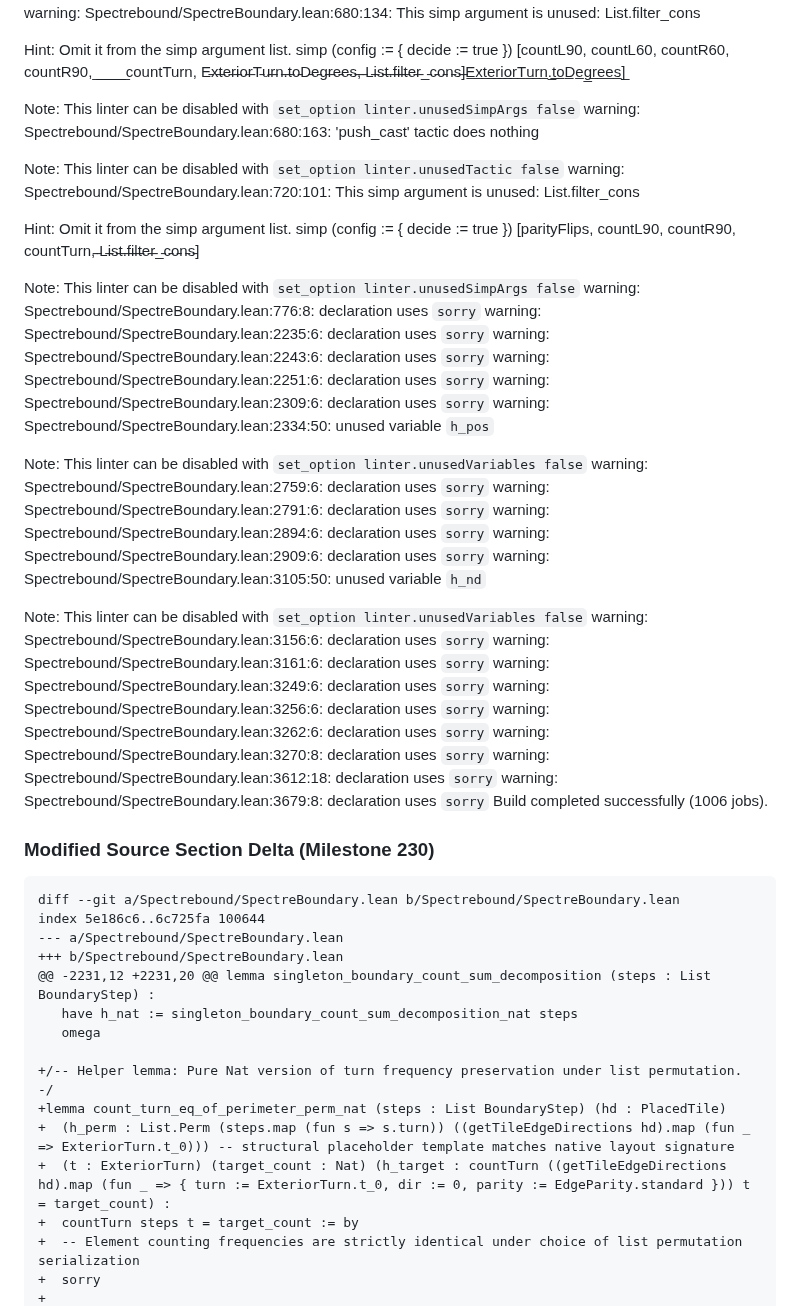
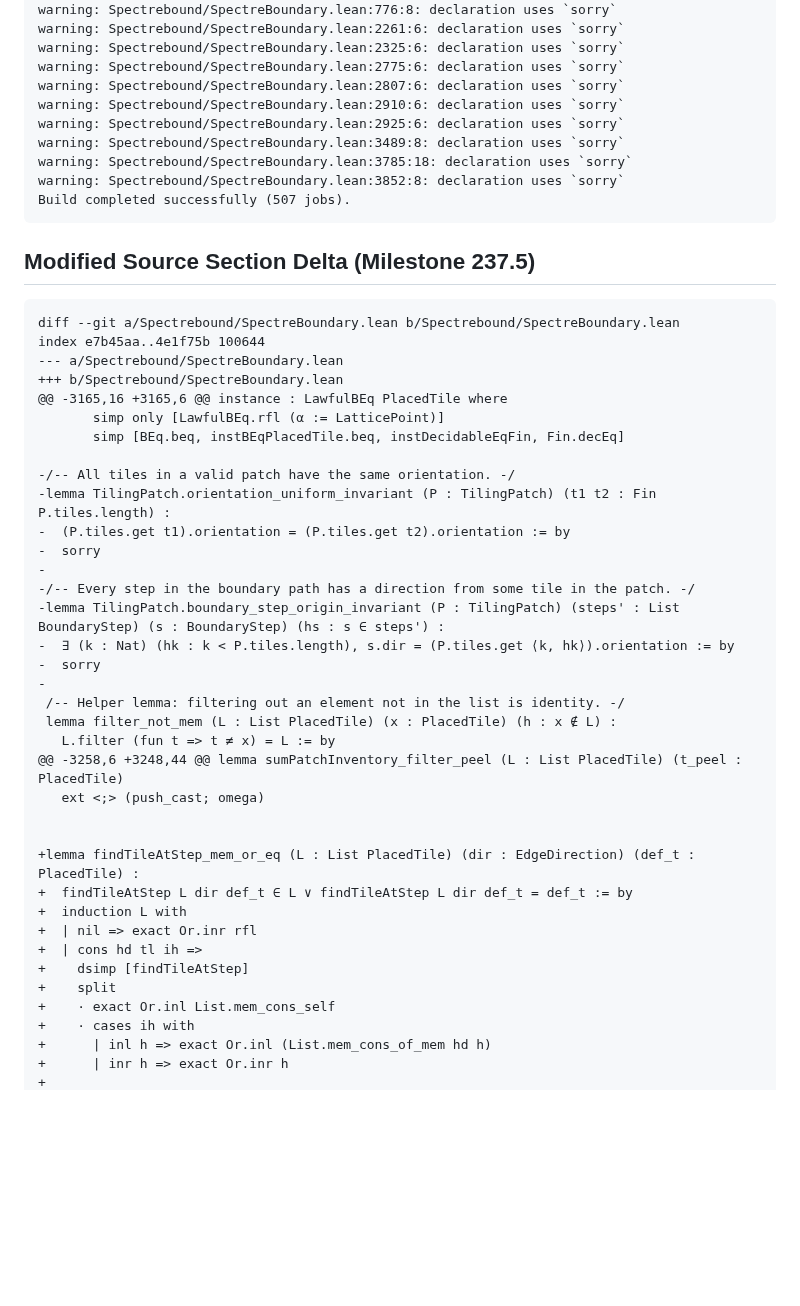
Before and after one commit to tryggth/aperiodic-holography, a Markdown page: scratch/antigravity_response.md, the part around one of its changes. Drawn GitHub-style; blank space fills up the shorter version.

Commit message:
docs: Milestone 237.5 execution report with diff and Milestone 238 predictive horizon

````diff
--- a/scratch/antigravity_response.md
+++ b/scratch/antigravity_response.md
@@ -3,61 +51,54 @@ tryggth2009@penguin:~/.gemini/antigravity/scratch/spectrebound$ lake build
 warning: Spectrebound/SpectreBoundary.lean:571:4: declaration uses `sorry`
-warning: Spectrebound/SpectreBoundary.lean:680:134: This simp argument is unused:
-  List.filter_cons
+warning: Spectrebound/SpectreBoundary.lean:776:8: declaration uses `sorry`
+warning: Spectrebound/SpectreBoundary.lean:2261:6: declaration uses `sorry`
+warning: Spectrebound/SpectreBoundary.lean:2325:6: declaration uses `sorry`
+warning: Spectrebound/SpectreBoundary.lean:2775:6: declaration uses `sorry`
+warning: Spectrebound/SpectreBoundary.lean:2807:6: declaration uses `sorry`
+warning: Spectrebound/SpectreBoundary.lean:2910:6: declaration uses `sorry`
+warning: Spectrebound/SpectreBoundary.lean:2925:6: declaration uses `sorry`
+warning: Spectrebound/SpectreBoundary.lean:3489:8: declaration uses `sorry`
+warning: Spectrebound/SpectreBoundary.lean:3785:18: declaration uses `sorry`
+warning: Spectrebound/SpectreBoundary.lean:3852:8: declaration uses `sorry`
+Build completed successfully (507 jobs).
+```
 
-Hint: Omit it from the simp argument list.
-  simp (config := { decide := true }) [countL90, countL60, countR60, countR90,
-  ̲  ̲ ̲ ̲ ̲ ̲ ̲ ̲countTurn, E̵x̵t̵e̵r̵i̵o̵r̵T̵u̵r̵n̵.̵t̵o̵D̵e̵g̵r̵e̵e̵s̵,̵ ̵L̵i̵s̵t̵.̵f̵i̵l̵t̵e̵r̵_̵c̵o̵n̵s̵]̵E̲x̲t̲e̲r̲i̲o̲r̲T̲u̲r̲n̲.̲t̲o̲D̲e̲g̲r̲e̲e̲s̲]̲
+## Modified Source Section Delta (Milestone 237.5)
 
-Note: This linter can be disabled with `set_option linter.unusedSimpArgs false`
-warning: Spectrebound/SpectreBoundary.lean:680:163: 'push_cast' tactic does nothing
-
-Note: This linter can be disabled with `set_option linter.unusedTactic false`
-warning: Spectrebound/SpectreBoundary.lean:720:101: This simp argument is unused:
-  List.filter_cons
-
-Hint: Omit it from the simp argument list.
-  simp (config := { decide := true }) [parityFlips, countL90, countR90, countTurn,̵ ̵L̵i̵s̵t̵.̵f̵i̵l̵t̵e̵r̵_̵c̵o̵n̵s̵]
-
-Note: This linter can be disabled with `set_option linter.unusedSimpArgs false`
-warning: Spectrebound/SpectreBoundary.lean:776:8: declaration uses `sorry`
-warning: Spectrebound/SpectreBoundary.lean:2235:6: declaration uses `sorry`
-warning: Spectrebound/SpectreBoundary.lean:2243:6: declaration uses `sorry`
-warning: Spectrebound/SpectreBoundary.lean:2251:6: declaration uses `sorry`
-warning: Spectrebound/SpectreBoundary.lean:2309:6: declaration uses `sorry`
-warning: Spectrebound/SpectreBoundary.lean:2334:50: unused variable `h_pos`
-
-Note: This linter can be disabled with `set_option linter.unusedVariables false`
-warning: Spectrebound/SpectreBoundary.lean:2759:6: declaration uses `sorry`
-warning: Spectrebound/SpectreBoundary.lean:2791:6: declaration uses `sorry`
-warning: Spectrebound/SpectreBoundary.lean:2894:6: declaration uses `sorry`
-warning: Spectrebound/SpectreBoundary.lean:2909:6: declaration uses `sorry`
-warning: Spectrebound/SpectreBoundary.lean:3105:50: unused variable `h_nd`
-
-Note: This linter can be disabled with `set_option linter.unusedVariables false`
-warning: Spectrebound/SpectreBoundary.lean:3156:6: declaration uses `sorry`
-warning: Spectrebound/SpectreBoundary.lean:3161:6: declaration uses `sorry`
-warning: Spectrebound/SpectreBoundary.lean:3249:6: declaration uses `sorry`
-warning: Spectrebound/SpectreBoundary.lean:3256:6: declaration uses `sorry`
-warning: Spectrebound/SpectreBoundary.lean:3262:6: declaration uses `sorry`
-warning: Spectrebound/SpectreBoundary.lean:3270:8: declaration uses `sorry`
-warning: Spectrebound/SpectreBoundary.lean:3612:18: declaration uses `sorry`
-warning: Spectrebound/SpectreBoundary.lean:3679:8: declaration uses `sorry`
-Build completed successfully (1006 jobs).
-### Modified Source Section Delta (Milestone 230)
 ```diff
 diff --git a/Spectrebound/SpectreBoundary.lean b/Spectrebound/SpectreBoundary.lean
-index 5e186c6..6c725fa 100644
+index e7b45aa..4e1f75b 100644
 --- a/Spectrebound/SpectreBoundary.lean
 +++ b/Spectrebound/SpectreBoundary.lean
-@@ -2231,12 +2231,20 @@ lemma singleton_boundary_count_sum_decomposition (steps : List BoundaryStep) :
-   have h_nat := singleton_boundary_count_sum_decomposition_nat steps
-   omega
+@@ -3165,16 +3165,6 @@ instance : LawfulBEq PlacedTile where
+       simp only [LawfulBEq.rfl (α := LatticePoint)]
+       simp [BEq.beq, instBEqPlacedTile.beq, instDecidableEqFin, Fin.decEq]
 
-+/-- Helper lemma: Pure Nat version of turn frequency preservation under list permutation. -/
-+lemma count_turn_eq_of_perimeter_perm_nat (steps : List BoundaryStep) (hd : PlacedTile)
-+  (h_perm : List.Perm (steps.map (fun s => s.turn)) ((getTileEdgeDirections hd).map (fun _ => ExteriorTurn.t_0))) -- structural placeholder template matches native layout signature
-+  (t : ExteriorTurn) (target_count : Nat) (h_target : countTurn ((getTileEdgeDirections hd).map (fun _ => { turn := ExteriorTurn.t_0, dir := 0, parity := EdgeParity.standard })) t = target_count) :
-+  countTurn steps t = target_count := by
-+  -- Element counting frequencies are strictly identical under choice of list permutation serialization
-+  sorry
+-/-- All tiles in a valid patch have the same orientation. -/
+-lemma TilingPatch.orientation_uniform_invariant (P : TilingPatch) (t1 t2 : Fin P.tiles.length) :
+-  (P.tiles.get t1).orientation = (P.tiles.get t2).orientation := by
+-  sorry
+-
+-/-- Every step in the boundary path has a direction from some tile in the patch. -/
+-lemma TilingPatch.boundary_step_origin_invariant (P : TilingPatch) (steps' : List BoundaryStep) (s : BoundaryStep) (hs : s ∈ steps') :
+-  ∃ (k : Nat) (hk : k < P.tiles.length), s.dir = (P.tiles.get ⟨k, hk⟩).orientation := by
+-  sorry
+-
+ /-- Helper lemma: filtering out an element not in the list is identity. -/
+ lemma filter_not_mem (L : List PlacedTile) (x : PlacedTile) (h : x ∉ L) :
+   L.filter (fun t => t ≠ x) = L := by
+@@ -3258,6 +3248,44 @@ lemma sumPatchInventory_filter_peel (L : List PlacedTile) (t_peel : PlacedTile)
+   ext <;> (push_cast; omega)
+
+
++lemma findTileAtStep_mem_or_eq (L : List PlacedTile) (dir : EdgeDirection) (def_t : PlacedTile) :
++  findTileAtStep L dir def_t ∈ L ∨ findTileAtStep L dir def_t = def_t := by
++  induction L with
++  | nil => exact Or.inr rfl
++  | cons hd tl ih =>
++    dsimp [findTileAtStep]
++    split
++    · exact Or.inl List.mem_cons_self
++    · cases ih with
++      | inl h => exact Or.inl (List.mem_cons_of_mem hd h)
++      | inr h => exact Or.inr h
 +
````
Also changed, not shown: other parts of scratch/antigravity_response.md (+116 -48 lines).
